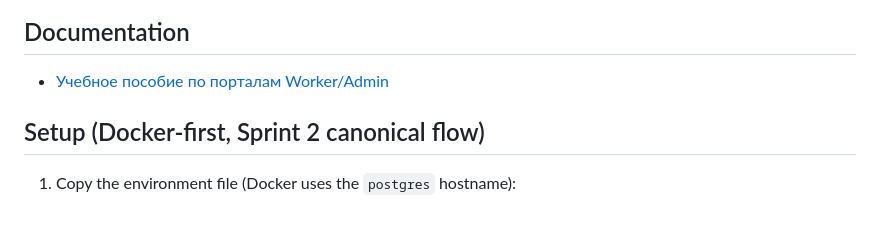
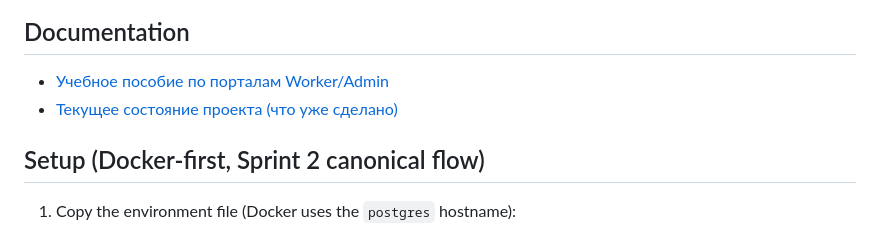
Before and after one commit to Inneren12/Clean, a Markdown page: README.md, the part around the change. Rendered like a GitHub page.

Commit message:
Add current state report

```diff
--- a/README.md
+++ b/README.md
@@ -5,6 +5,7 @@ FastAPI backend for the Economy MVP pricing and chat system.
 ## Documentation
 
 - [Учебное пособие по порталам Worker/Admin](docs/user_manual.md)
+- [Текущее состояние проекта (что уже сделано)](docs/current_state.md)
 
 ## Setup (Docker-first, Sprint 2 canonical flow)
 
```
Also changed, not shown: docs/current_state.md (added, +86 -0 lines).
